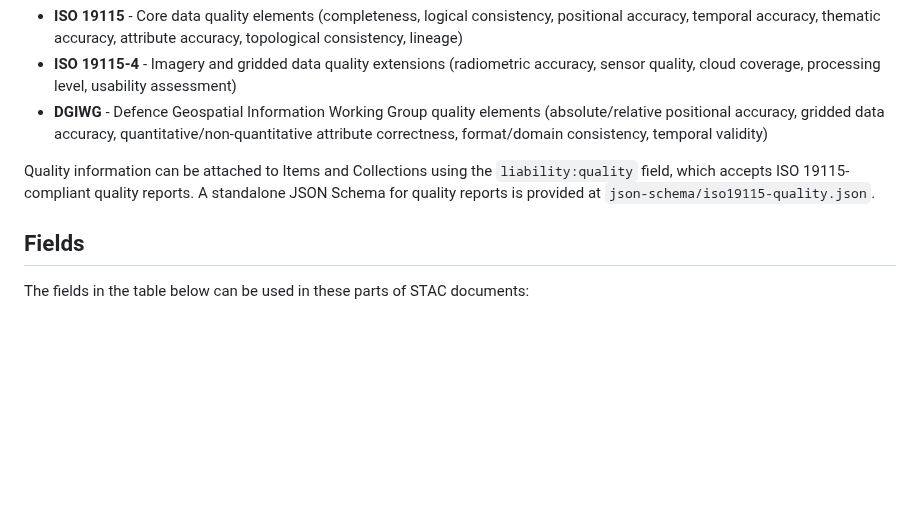
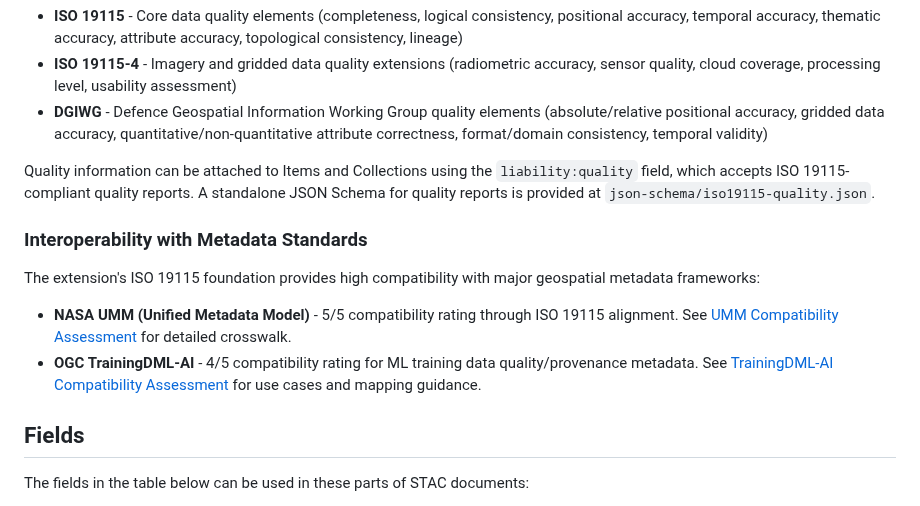
Before and after one commit to luciocola/stac-extension-liability-claims, a Markdown page: README.md, the part around the change. Drawn GitHub-style; blank space fills up the shorter version.

```diff
--- a/README.md
+++ b/README.md
@@ -28,6 +28,13 @@ This extension includes comprehensive support for data quality reporting based o
 - **DGIWG** - Defence Geospatial Information Working Group quality elements (absolute/relative positional accuracy, gridded data accuracy, quantitative/non-quantitative attribute correctness, format/domain consistency, temporal validity)
 
 Quality information can be attached to Items and Collections using the `liability:quality` field, which accepts ISO 19115-compliant quality reports. A standalone JSON Schema for quality reports is provided at `json-schema/iso19115-quality.json`.
+
+### Interoperability with Metadata Standards
+
+The extension's ISO 19115 foundation provides high compatibility with major geospatial metadata frameworks:
+
+- **NASA UMM (Unified Metadata Model)** - 5/5 compatibility rating through ISO 19115 alignment. See [UMM Compatibility Assessment](UMM-COMPATIBILITY.md) for detailed crosswalk.
+- **OGC TrainingDML-AI** - 4/5 compatibility rating for ML training data quality/provenance metadata. See [TrainingDML-AI Compatibility Assessment](TRAININGDML-AI-COMPATIBILITY.md) for use cases and mapping guidance.
 
 ## Fields
 
```
Also changed, not shown: TRAININGDML-AI-COMPATIBILITY.md (added, +570 -0 lines).
